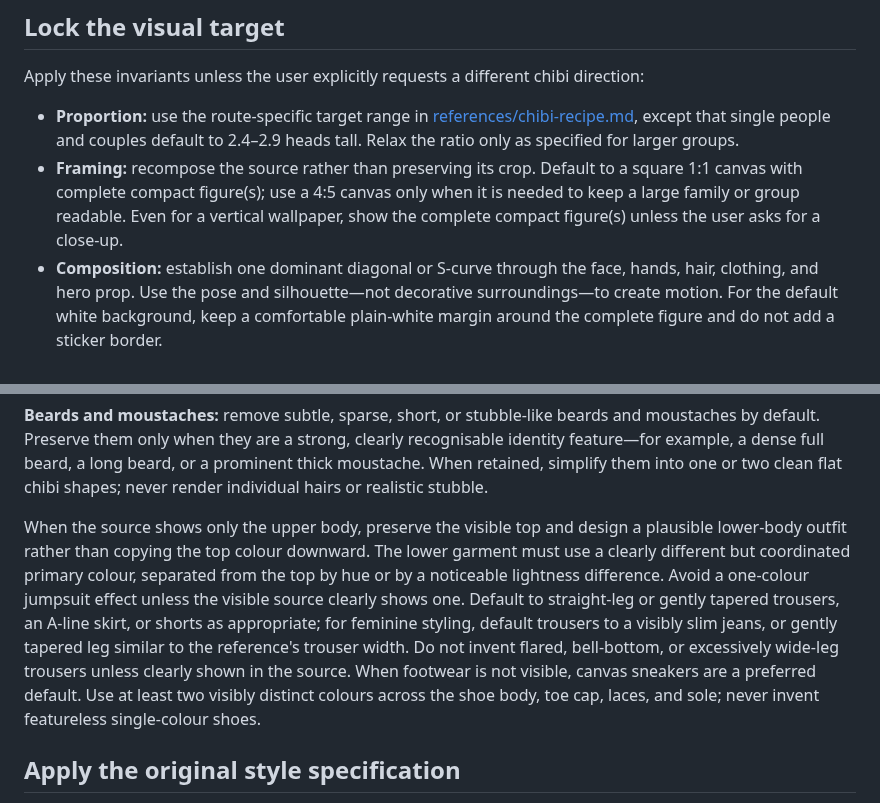
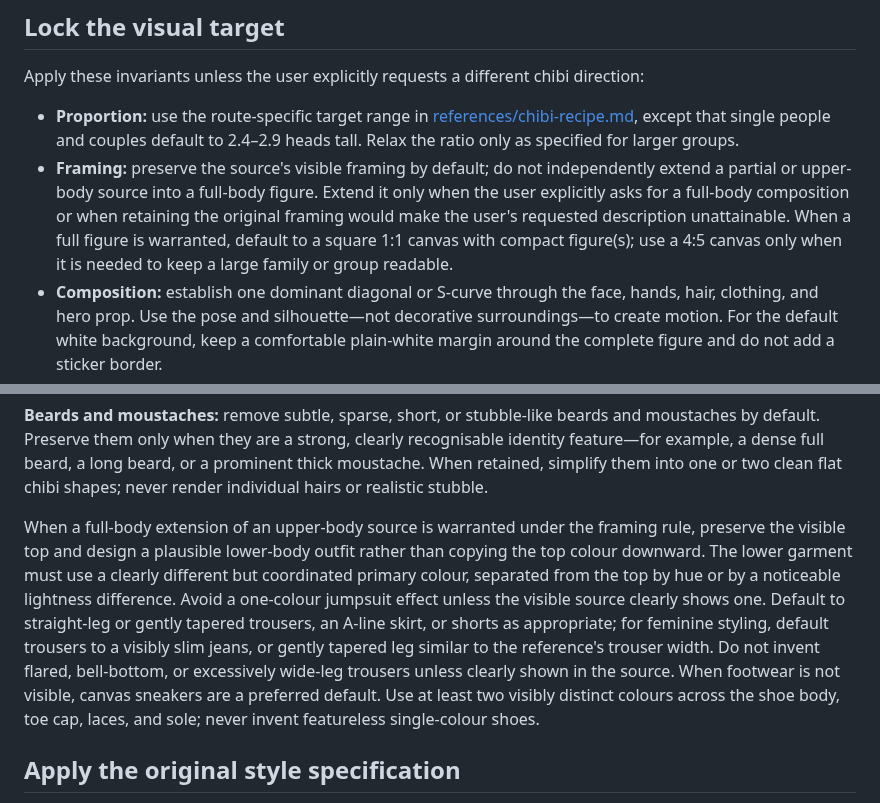
Before and after one commit to juliiiiiiiu/Photo-to-Chibi, a Markdown page: skills/photo-to-chibi/SKILL.md, 2 parts joined by grey strips. GitHub-like rendering.

```diff
--- a/skills/photo-to-chibi/SKILL.md
+++ b/skills/photo-to-chibi/SKILL.md
@@ -32,7 +32,7 @@ Use neutral styling when presentation cues are mixed or unclear; do not claim an
 Apply these invariants unless the user explicitly requests a different chibi direction:
 
 - **Proportion:** use the route-specific target range in [references/chibi-recipe.md](references/chibi-recipe.md), except that single people and couples default to 2.4–2.9 heads tall. Relax the ratio only as specified for larger groups.
-- **Framing:** recompose the source rather than preserving its crop. Default to a square 1:1 canvas with complete compact figure(s); use a 4:5 canvas only when it is needed to keep a large family or group readable. Even for a vertical wallpaper, show the complete compact figure(s) unless the user asks for a close-up.
+- **Framing:** preserve the source's visible framing by default; do not independently extend a partial or upper-body source into a full-body figure. Extend it only when the user explicitly asks for a full-body composition or when retaining the original framing would make the user's requested description unattainable. When a full figure is warranted, default to a square 1:1 canvas with compact figure(s); use a 4:5 canvas only when it is needed to keep a large family or group readable.
 - **Composition:** establish one dominant diagonal or S-curve through the face, hands, hair, clothing, and hero prop. Use the pose and silhouette—not decorative surroundings—to create motion. For the default white background, keep a comfortable plain-white margin around the complete figure and do not add a sticker border.
 - **Line colour:** use the light cool grey `#B8B7BA` as the default visible character-contour colour. Draw exactly one thin continuous outer contour, with no second offset stroke. Keep internal construction lines at the same colour or lighter; do not use black or near-black for the outer silhouette. Never add a white outer stroke, white rim, halo, sticker border, glow, or any pale fringe between the character and the background. Eyes, lashes, brows, and filled hair masses may use deeper local colours when needed for readability, but they must not turn the complete figure outline dark again.
 - **Skin:** use `#FAE8DD` as the default flat skin base. Keep skin highlights close to the base and use one restrained peach-rose or cool rose-beige cel-shadow derived from it. Do not shift the whole complexion toward yellow, orange, grey, or brown.
@@ -66,7 +66,7 @@ Preserve identity through a few high-signal cues: hairstyle silhouette and colou
 
 **Beards and moustaches:** remove subtle, sparse, short, or stubble-like beards and moustaches by default. Preserve them only when they are a strong, clearly recognisable identity feature—for example, a dense full beard, a long beard, or a prominent thick moustache. When retained, simplify them into one or two clean flat chibi shapes; never render individual hairs or realistic stubble.
 
-When the source shows only the upper body, preserve the visible top and design a plausible lower-body outfit rather than copying the top colour downward. The lower garment must use a clearly different but coordinated primary colour, separated from the top by hue or by a noticeable lightness difference. Avoid a one-colour jumpsuit effect unless the visible source clearly shows one. Default to straight-leg or gently tapered trousers, an A-line skirt, or shorts as appropriate; for feminine styling, default trousers to a visibly slim jeans, or gently tapered leg similar to the reference's trouser width. Do not invent flared, bell-bottom, or excessively wide-leg trousers unless clearly shown in the source. When footwear is not visible, canvas sneakers are a preferred default. Use at least two visibly distinct colours across the shoe body, toe cap, laces, and sole; never invent featureless single-colour shoes.
+When a full-body extension of an upper-body source is warranted under the framing rule, preserve the visible top and design a plausible lower-body outfit rather than copying the top colour downward. The lower garment must use a clearly different but coordinated primary colour, separated from the top by hue or by a noticeable lightness difference. Avoid a one-colour jumpsuit effect unless the visible source clearly shows one. Default to straight-leg or gently tapered trousers, an A-line skirt, or shorts as appropriate; for feminine styling, default trousers to a visibly slim jeans, or gently tapered leg similar to the reference's trouser width. Do not invent flared, bell-bottom, or excessively wide-leg trousers unless clearly shown in the source. When footwear is not visible, canvas sneakers are a preferred default. Use at least two visibly distinct colours across the shoe body, toe cap, laces, and sole; never invent featureless single-colour shoes.
 
 ## Apply the original style specification
 
```
Also changed, not shown: README.md (+11 -1 lines), examples/couple-portrait.jpg (added), examples/full-body-portrait.png (added), 3 other files.
